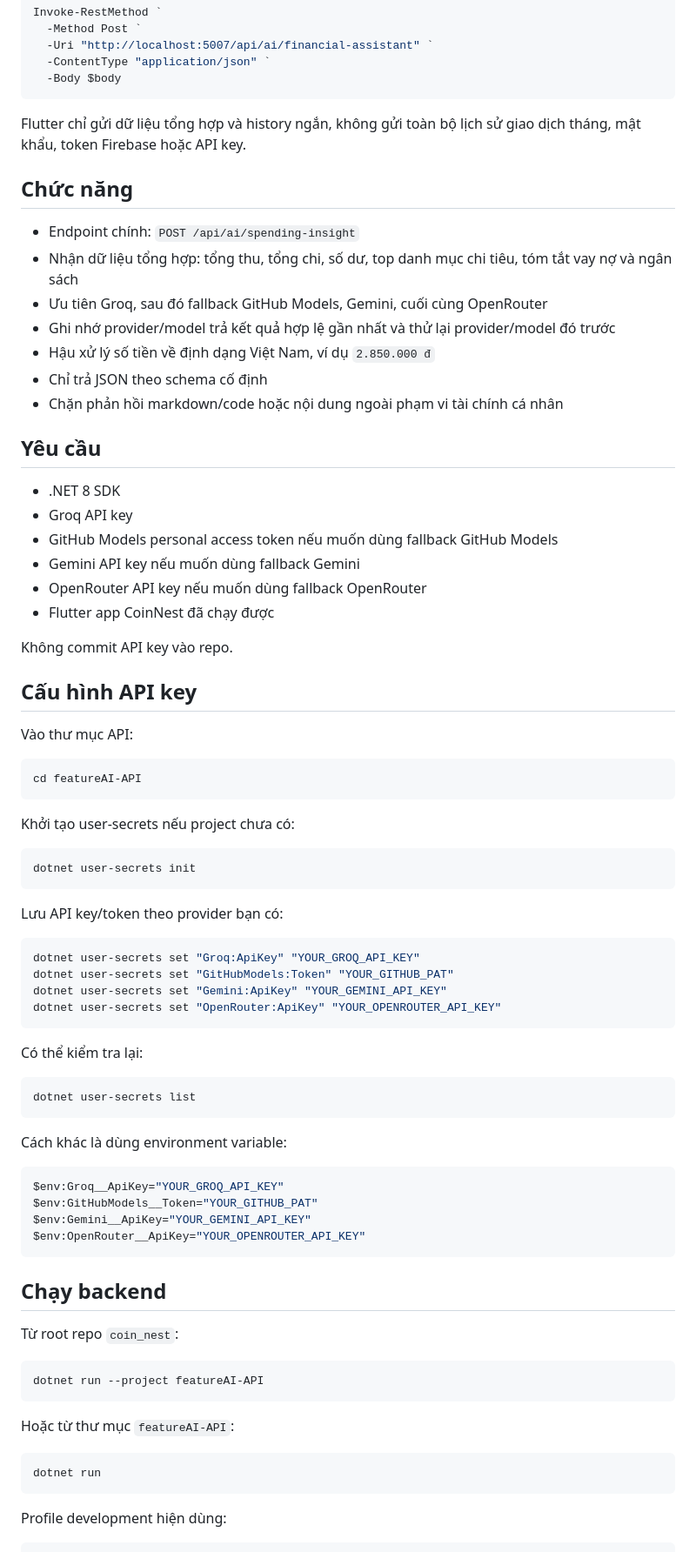
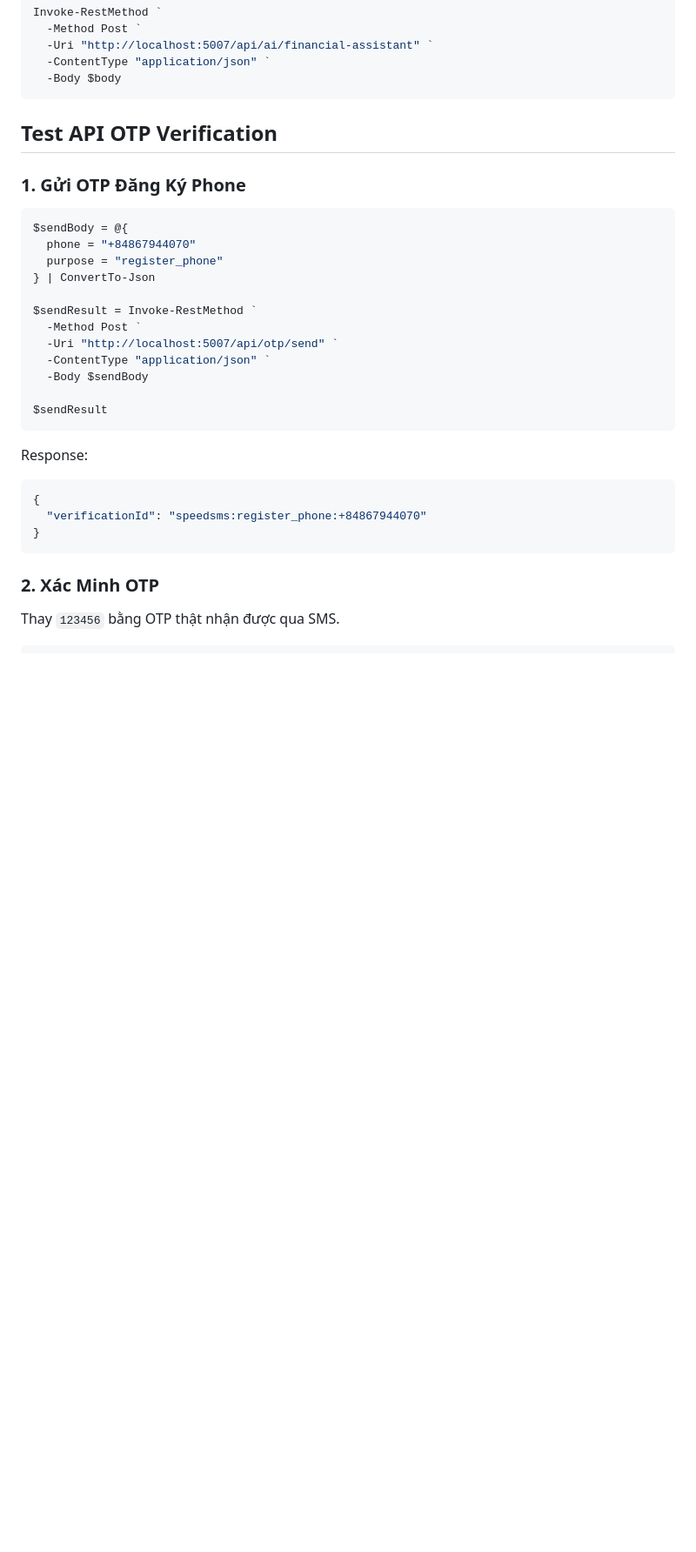
Before and after one commit to quocan9999/coin_nest, a Markdown page: featureAI-API/README.md, the part around one of its changes. Shown at 87% size. Rendered like a GitHub page; blank space fills up the shorter version.

Commit message:
docs: cập nhật README.md của featureAI-API

````diff
--- a/featureAI-API/README.md
+++ b/featureAI-API/README.md
@@ -51,81 +295,35 @@ Invoke-RestMethod `
   -Body $body
 ```
 
-Flutter chỉ gửi dữ liệu tổng hợp và history ngắn, không gửi toàn bộ lịch sử giao dịch tháng, mật khẩu, token Firebase hoặc API key.
+## Test API OTP Verification
 
-
-## Chức năng
-
-- Endpoint chính: `POST /api/ai/spending-insight`
-- Nhận dữ liệu tổng hợp: tổng thu, tổng chi, số dư, top danh mục chi tiêu, tóm tắt vay nợ và ngân sách
-- Ưu tiên Groq, sau đó fallback GitHub Models, Gemini, cuối cùng OpenRouter
-- Ghi nhớ provider/model trả kết quả hợp lệ gần nhất và thử lại provider/model đó trước
-- Hậu xử lý số tiền về định dạng Việt Nam, ví dụ `2.850.000 đ`
-- Chỉ trả JSON theo schema cố định
-- Chặn phản hồi markdown/code hoặc nội dung ngoài phạm vi tài chính cá nhân
-
-## Yêu cầu
-
-- .NET 8 SDK
-- Groq API key
-- GitHub Models personal access token nếu muốn dùng fallback GitHub Models
-- Gemini API key nếu muốn dùng fallback Gemini
-- OpenRouter API key nếu muốn dùng fallback OpenRouter
-- Flutter app CoinNest đã chạy được
-
-Không commit API key vào repo.
-
-## Cấu hình API key
-
-Vào thư mục API:
+### 1. Gửi OTP Đăng Ký Phone
 
 ```powershell
-cd featureAI-API
+$sendBody = @{
+  phone = "+84867944070"
+  purpose = "register_phone"
+} | ConvertTo-Json
+
+$sendResult = Invoke-RestMethod `
+  -Method Post `
+  -Uri "http://localhost:5007/api/otp/send" `
+  -ContentType "application/json" `
+  -Body $sendBody
+
+$sendResult
 ```
 
-Khởi tạo user-secrets nếu project chưa có:
+Response:
+
+```json
+{
+  "verificationId": "speedsms:register_phone:+84867944070"
+}
+```
+
+### 2. Xác Minh OTP
+
+Thay `123456` bằng OTP thật nhận được qua SMS.
 
 ```powershell
-dotnet user-secrets init
-```
-
-Lưu API key/token theo provider bạn có:
-
-```powershell
-dotnet user-secrets set "Groq:ApiKey" "YOUR_GROQ_API_KEY"
-dotnet user-secrets set "GitHubModels:Token" "YOUR_GITHUB_PAT"
-dotnet user-secrets set "Gemini:ApiKey" "YOUR_GEMINI_API_KEY"
-dotnet user-secrets set "OpenRouter:ApiKey" "YOUR_OPENROUTER_API_KEY"
-```
-
-Có thể kiểm tra lại:
-
-```powershell
-dotnet user-secrets list
-```
-
-Cách khác là dùng environment variable:
-
-```powershell
-$env:Groq__ApiKey="YOUR_GROQ_API_KEY"
-$env:GitHubModels__Token="YOUR_GITHUB_PAT"
-$env:Gemini__ApiKey="YOUR_GEMINI_API_KEY"
-$env:OpenRouter__ApiKey="YOUR_OPENROUTER_API_KEY"
-```
-
-## Chạy backend
-
-Từ root repo `coin_nest`:
-
-```powershell
-dotnet run --project featureAI-API
-```
-
-Hoặc từ thư mục `featureAI-API`:
-
-```powershell
-dotnet run
-```
-
-Profile development hiện dùng:
-
````
Also changed, not shown: other parts of featureAI-API/README.md (+348 -182 lines).
